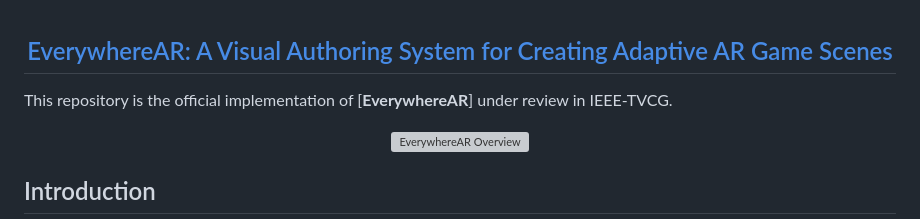
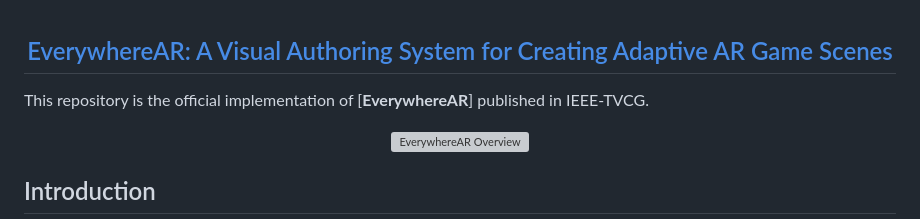
Before and after one commit to Landerku/EverywhereAR, a Markdown page: README.md, the part around the change. Rendered like a GitHub page; grey boxes are pictures that could not be loaded.

```diff
--- a/README.md
+++ b/README.md
@@ -1,6 +1,6 @@
 <h2 align="center"> <a href="https://arxiv.org/abs/2402.13724">EverywhereAR: A Visual Authoring System for Creating Adaptive AR Game Scenes</a></h2>
 
-This repository is the official implementation of [**EverywhereAR**] under review in IEEE-TVCG.
+This repository is the official implementation of [**EverywhereAR**] published in IEEE-TVCG.
 
 <p align="center" width="100%">
 <a target="_blank"><img src="figs/teaser.png" alt="EverywhereAR Overview" style="width: 100%; min-width: 200px; display: block; margin: auto;"></a>
```
